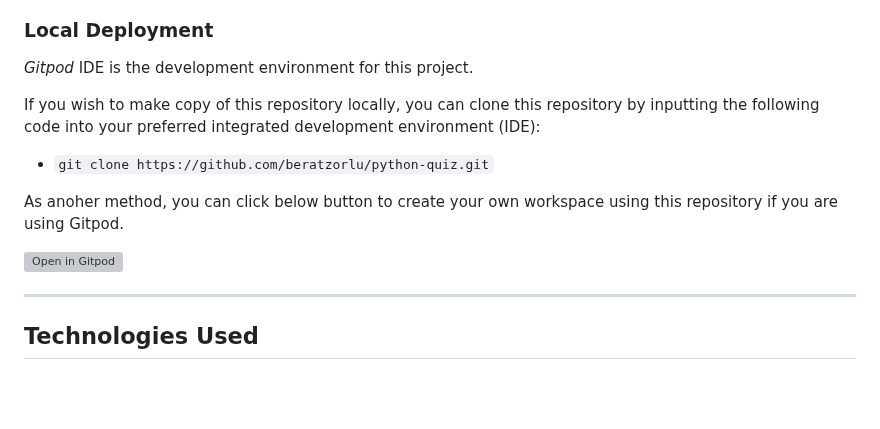
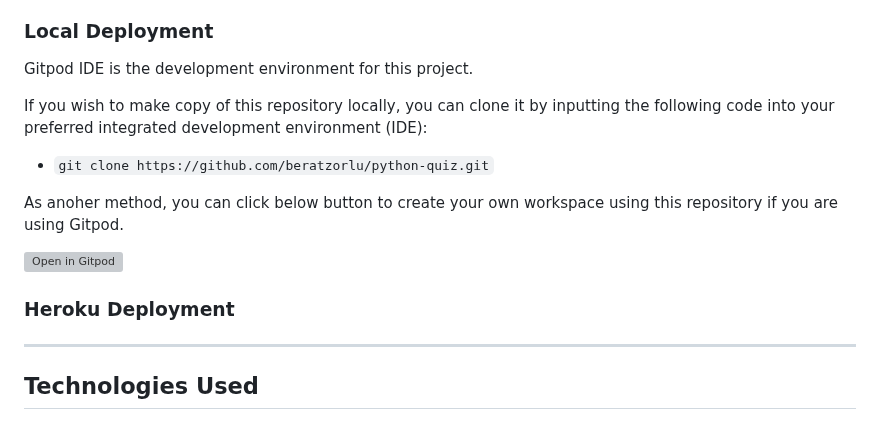
Before and after one commit to beratzorlu/python-quiz, a Markdown page: README.md, the part around the change. Rendered like a GitHub page; blank space fills up the shorter version; grey boxes are pictures that could not be loaded.

Commit message:
Add Heroku deloyment section and fix typos.

```diff
--- a/README.md
+++ b/README.md
@@ -387,14 +387,16 @@ You can find a [template](https://github.com/Code-Institute-Org/python-essential
 
 ### Local Deployment
 
-*Gitpod* IDE is the development environment for this project.
+Gitpod IDE is the development environment for this project.
 
-If you wish to make copy of this repository locally, you can clone this repository by inputting the following code into your preferred integrated development environment (IDE):
+If you wish to make copy of this repository locally, you can clone it by inputting the following code into your preferred integrated development environment (IDE):
 - `git clone https://github.com/beratzorlu/python-quiz.git`
 
 As anoher method, you can click below button to create your own workspace using this repository if you are using Gitpod.
 
 [![Open in Gitpod](https://gitpod.io/button/open-in-gitpod.svg)](https://gitpod.io/#https://github.com/beratzorlu/python-quiz)
+
+### Heroku Deployment
 
 
 ---
```
